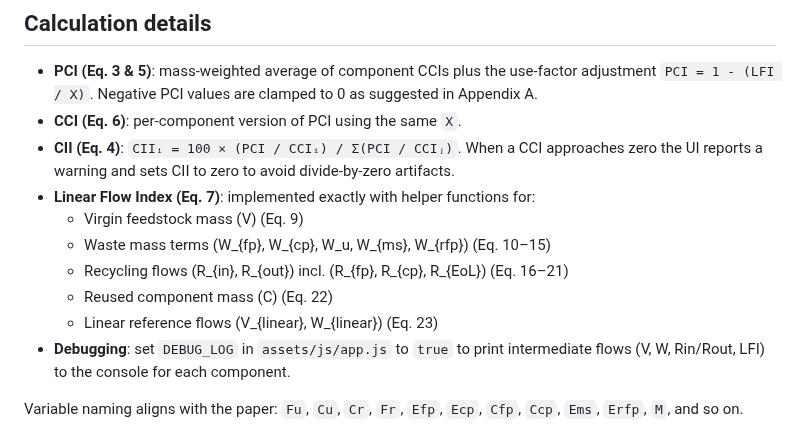
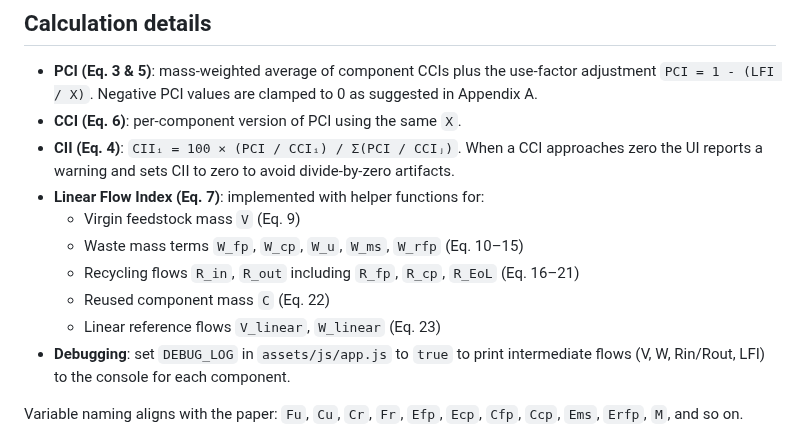
Before and after one commit to malteschaefer1/pci, a Markdown page: README.md, the part around the change. Drawn GitHub-style.

```diff
--- a/README.md
+++ b/README.md
@@ -100,12 +100,12 @@ C1,0,100,95,0,100,30,30
 - **PCI (Eq. 3 & 5)**: mass-weighted average of component CCIs plus the use-factor adjustment `PCI = 1 - (LFI / X)`. Negative PCI values are clamped to 0 as suggested in Appendix A.
 - **CCI (Eq. 6)**: per-component version of PCI using the same `X`.
 - **CII (Eq. 4)**: `CIIᵢ = 100 × (PCI / CCIᵢ) / Σ(PCI / CCIⱼ)`. When a CCI approaches zero the UI reports a warning and sets CII to zero to avoid divide-by-zero artifacts.
-- **Linear Flow Index (Eq. 7)**: implemented exactly with helper functions for:
-  - Virgin feedstock mass \(V\) (Eq. 9)
-  - Waste mass terms \(W_{fp}, W_{cp}, W_u, W_{ms}, W_{rfp}\) (Eq. 10–15)
-  - Recycling flows \(R_{in}, R_{out}\) incl. \(R_{fp}, R_{cp}, R_{EoL}\) (Eq. 16–21)
-  - Reused component mass \(C\) (Eq. 22)
-  - Linear reference flows \(V_{linear}, W_{linear}\) (Eq. 23)
+- **Linear Flow Index (Eq. 7)**: implemented with helper functions for:
+  - Virgin feedstock mass `V` (Eq. 9)
+  - Waste mass terms `W_fp`, `W_cp`, `W_u`, `W_ms`, `W_rfp` (Eq. 10–15)
+  - Recycling flows `R_in`, `R_out` including `R_fp`, `R_cp`, `R_EoL` (Eq. 16–21)
+  - Reused component mass `C` (Eq. 22)
+  - Linear reference flows `V_linear`, `W_linear` (Eq. 23)
 - **Debugging**: set `DEBUG_LOG` in `assets/js/app.js` to `true` to print intermediate flows (V, W, Rin/Rout, LFI) to the console for each component.
 
 Variable naming aligns with the paper: `Fu`, `Cu`, `Cr`, `Fr`, `Efp`, `Ecp`, `Cfp`, `Ccp`, `Ems`, `Erfp`, `M`, and so on.
```
